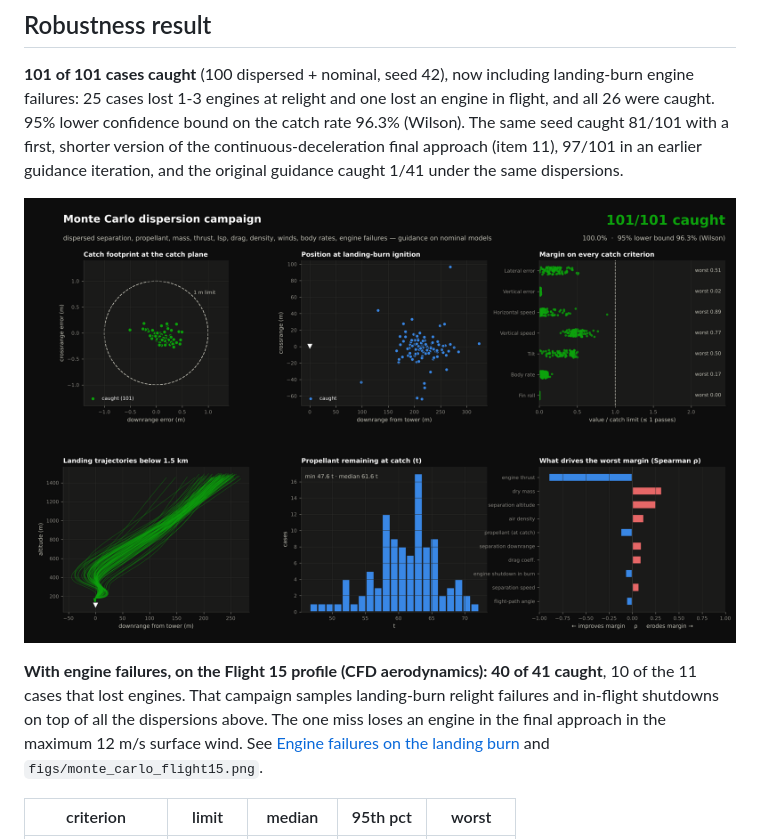
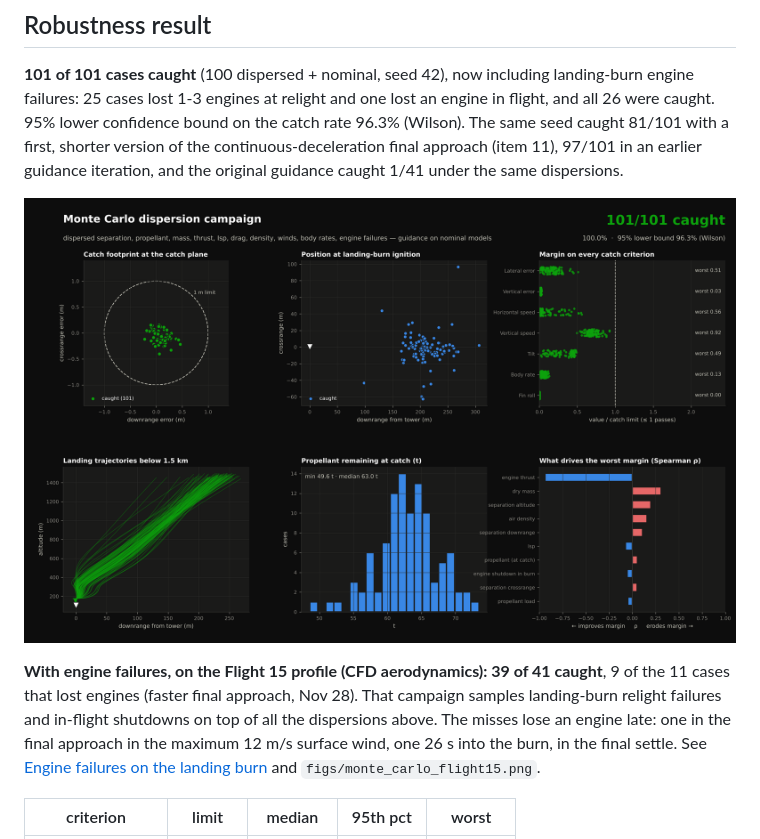
Before and after one commit to Hypnotic008/CatchSim, a Markdown page: README.md, the part around the change. Drawn GitHub-style; pictures changed too: figs/monte_carlo.png.

Commit message:
Monte Carlo with the faster approach and landing-burn fins: default 101/101, Flight 15 39/41
Co-Authored-By: Claude Opus 5.5 <noreply@anthropic.com>
Claude-Session: https://claude.ai/code/session_01UWG1WERXxcxRgYaPocUTn6

```diff
--- a/README.md
+++ b/README.md
@@ -42,10 +42,10 @@ caught 1/41 under the same dispersions.
 
 ![Monte Carlo](figs/monte_carlo.png)
 
-**With engine failures, on the Flight 15 profile (CFD aerodynamics): 40 of 41 caught**, 10 of
-the 11 cases that lost engines. That campaign samples landing-burn relight failures and
-in-flight shutdowns on top of all the dispersions above. The one miss loses an engine in the
-final approach in the maximum 12 m/s surface wind. See
+**With engine failures, on the Flight 15 profile (CFD aerodynamics): 39 of 41 caught**, 9 of
+the 11 cases that lost engines (faster final approach, Nov 28). That campaign samples landing-burn relight failures and
+in-flight shutdowns on top of all the dispersions above. The misses lose an engine late: one in the
+final approach in the maximum 12 m/s surface wind, one 26 s into the burn, in the final settle. See
 [Engine failures on the landing burn](#engine-failures-on-the-landing-burn) and
 `figs/monte_carlo_flight15.png`.
 
```
Also changed, not shown: figs/monte_carlo_flight15.png, 2 other files.
